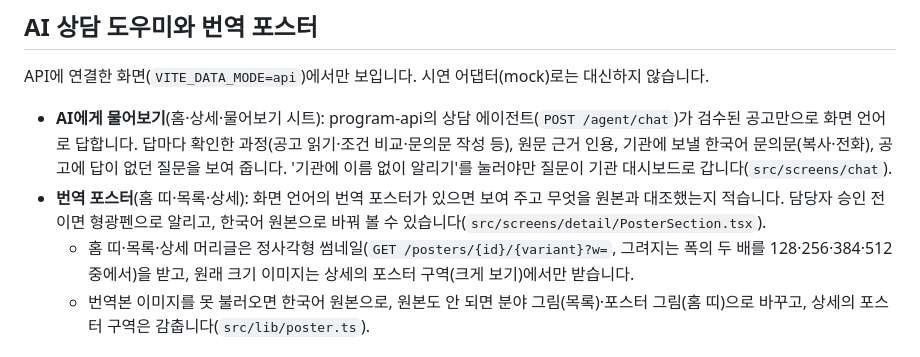
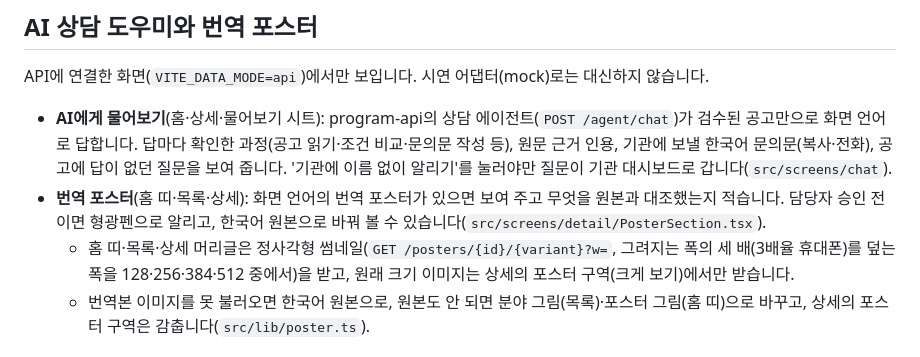
Before and after one commit to NiceTry3675/osan-kids-bridge, a Markdown page: apps/guardian-web/README.md, the part around the change. Drawn GitHub-style.

Commit message:
Note the 3x thumbnail width in the parent web README

```diff
--- a/apps/guardian-web/README.md
+++ b/apps/guardian-web/README.md
@@ -35,7 +35,7 @@ API에 연결한 화면(`VITE_DATA_MODE=api`)에서만 보입니다. 시연 어
 
 - **AI에게 물어보기**(홈·상세·물어보기 시트): program-api의 상담 에이전트(`POST /agent/chat`)가 검수된 공고만으로 화면 언어로 답합니다. 답마다 확인한 과정(공고 읽기·조건 비교·문의문 작성 등), 원문 근거 인용, 기관에 보낼 한국어 문의문(복사·전화), 공고에 답이 없던 질문을 보여 줍니다. '기관에 이름 없이 알리기'를 눌러야만 질문이 기관 대시보드로 갑니다(`src/screens/chat`).
 - **번역 포스터**(홈 띠·목록·상세): 화면 언어의 번역 포스터가 있으면 보여 주고 무엇을 원본과 대조했는지 적습니다. 담당자 승인 전이면 형광펜으로 알리고, 한국어 원본으로 바꿔 볼 수 있습니다(`src/screens/detail/PosterSection.tsx`).
-  - 홈 띠·목록·상세 머리글은 정사각형 썸네일(`GET /posters/{id}/{variant}?w=`, 그려지는 폭의 두 배를 128·256·384·512 중에서)을 받고, 원래 크기 이미지는 상세의 포스터 구역(크게 보기)에서만 받습니다.
+  - 홈 띠·목록·상세 머리글은 정사각형 썸네일(`GET /posters/{id}/{variant}?w=`, 그려지는 폭의 세 배(3배율 휴대폰)를 덮는 폭을 128·256·384·512 중에서)을 받고, 원래 크기 이미지는 상세의 포스터 구역(크게 보기)에서만 받습니다.
   - 번역본 이미지를 못 불러오면 한국어 원본으로, 원본도 안 되면 분야 그림(목록)·포스터 그림(홈 띠)으로 바꾸고, 상세의 포스터 구역은 감춥니다(`src/lib/poster.ts`).
 
 ## 언어
```
